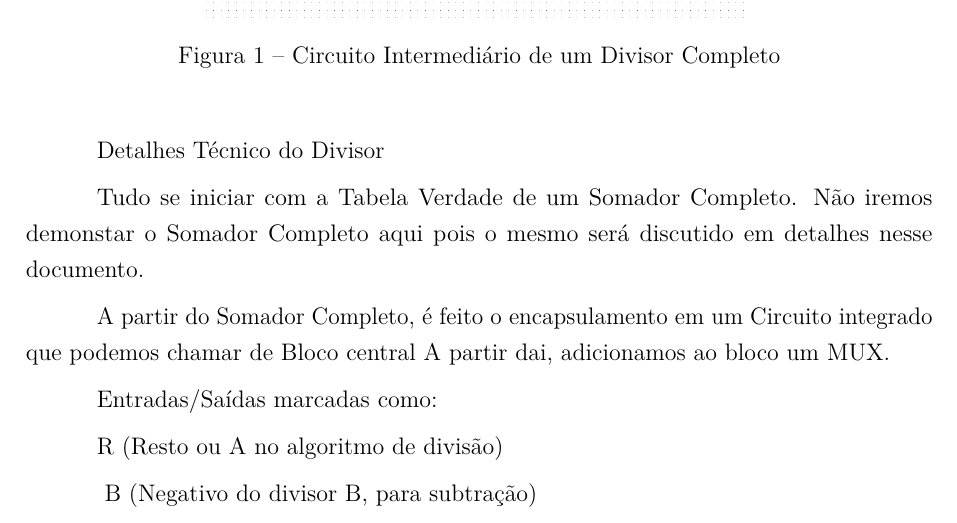
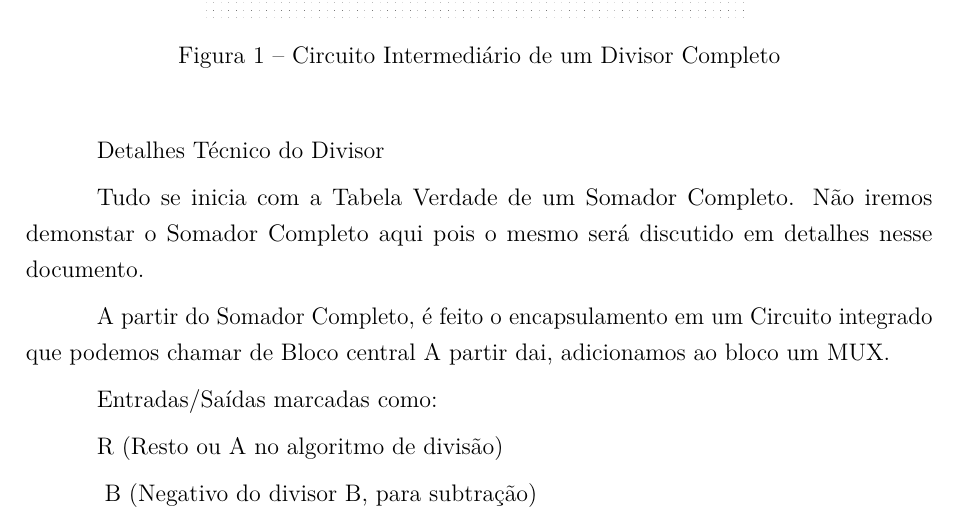
Before and after one commit to hderysite/ULA_calculadora, a LaTeX thesis (ULA_calculadora/relatorio.tex): part of page 7 of 12, cut so that both start at the same text. Compiled offline with pdfLaTeX.

Commit message:
feat: correção

```diff
--- a/ULA_calculadora/relatorio.tex
+++ b/ULA_calculadora/relatorio.tex
@@ -103,7 +103,7 @@ urlcolor=blue
 
 	Detalhes Técnico do Divisor
 
-	Tudo se iniciar com a Tabela Verdade de um Somador Completo. Não iremos demonstar o Somador Completo aqui pois o mesmo será discutido em detalhes nesse documento.
+	Tudo se inicia com a Tabela Verdade de um Somador Completo. Não iremos demonstar o Somador Completo aqui pois o mesmo será discutido em detalhes nesse documento.
 
     A partir do Somador Completo, é feito o encapsulamento em um Circuito integrado que podemos chamar de Bloco central  A partir dai, adicionamos ao bloco um MUX.
 
```
